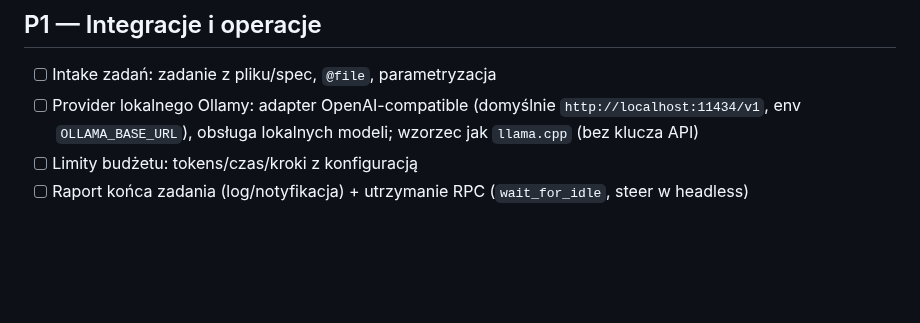
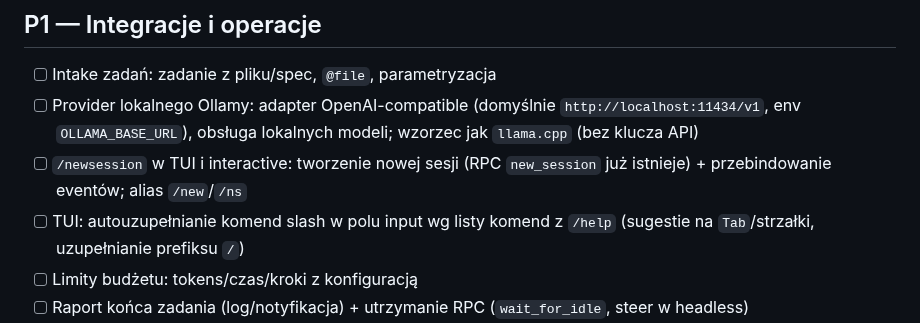
Before and after one commit to noxgle/one, a Markdown page: TODO.md, the part around the change. Drawn GitHub-style; blank space fills up the shorter version.

Commit message:
docs: TODO roadmap - /newsession command and TUI slash autocomplete (P1)

```diff
--- a/TODO.md
+++ b/TODO.md
@@ -38,6 +38,10 @@ parity 1:1 z `pi` nie jest już celem (patrz „Poza zakresem").
 - [ ] Intake zadań: zadanie z pliku/spec, `@file`, parametryzacja
 - [ ] Provider lokalnego Ollamy: adapter OpenAI-compatible (domyślnie `http://localhost:11434/v1`,
       env `OLLAMA_BASE_URL`), obsługa lokalnych modeli; wzorzec jak `llama.cpp` (bez klucza API)
+- [ ] `/newsession` w TUI i interactive: tworzenie nowej sesji (RPC `new_session` już istnieje)
+      + przebindowanie eventów; alias `/new`/`/ns`
+- [ ] TUI: autouzupełnianie komend slash w polu input wg listy komend z `/help`
+      (sugestie na `Tab`/strzałki, uzupełnianie prefiksu `/`)
 - [ ] Limity budżetu: tokens/czas/kroki z konfiguracją
 - [ ] Raport końca zadania (log/notyfikacja) + utrzymanie RPC (`wait_for_idle`, steer w headless)
 - [ ] Podpięcie extension widgets/overlays do warstwy TUI
```
